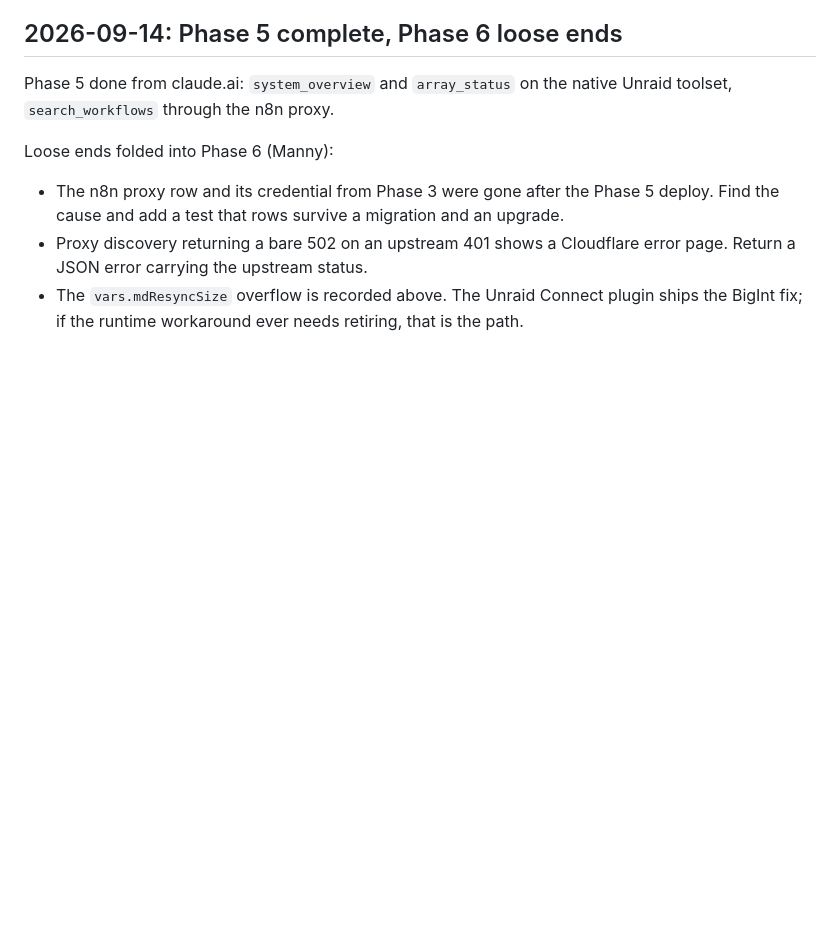
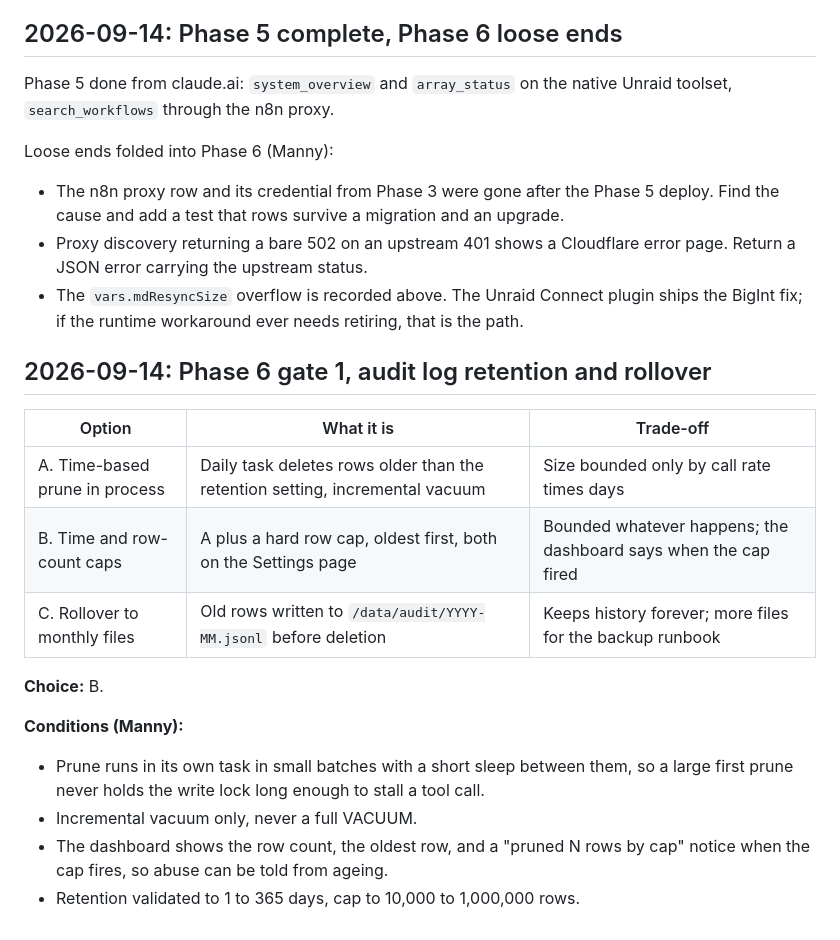
Before and after one commit to Mannilie/manifold-mcp-gateway, a Markdown page: DECISIONS.md, the part around the change. GitHub-like rendering; blank space fills up the shorter version.

Commit message:
docs: record Phase 6 gate 1, audit retention with time and count caps
Co-Authored-By: Claude Fable 5.1 <noreply@anthropic.com>

```diff
--- a/DECISIONS.md
+++ b/DECISIONS.md
@@ -452,3 +452,20 @@ Loose ends folded into Phase 6 (Manny):
 - The n8n proxy row and its credential from Phase 3 were gone after the Phase 5 deploy. Find the cause and add a test that rows survive a migration and an upgrade.
 - Proxy discovery returning a bare 502 on an upstream 401 shows a Cloudflare error page. Return a JSON error carrying the upstream status.
 - The `vars.mdResyncSize` overflow is recorded above. The Unraid Connect plugin ships the BigInt fix; if the runtime workaround ever needs retiring, that is the path.
+
+## 2026-09-14: Phase 6 gate 1, audit log retention and rollover
+
+| Option | What it is | Trade-off |
+|---|---|---|
+| A. Time-based prune in process | Daily task deletes rows older than the retention setting, incremental vacuum | Size bounded only by call rate times days |
+| B. Time and row-count caps | A plus a hard row cap, oldest first, both on the Settings page | Bounded whatever happens; the dashboard says when the cap fired |
+| C. Rollover to monthly files | Old rows written to `/data/audit/YYYY-MM.jsonl` before deletion | Keeps history forever; more files for the backup runbook |
+
+**Choice:** B.
+
+**Conditions (Manny):**
+
+- Prune runs in its own task in small batches with a short sleep between them, so a large first prune never holds the write lock long enough to stall a tool call.
+- Incremental vacuum only, never a full VACUUM.
+- The dashboard shows the row count, the oldest row, and a "pruned N rows by cap" notice when the cap fires, so abuse can be told from ageing.
+- Retention validated to 1 to 365 days, cap to 10,000 to 1,000,000 rows.
```
